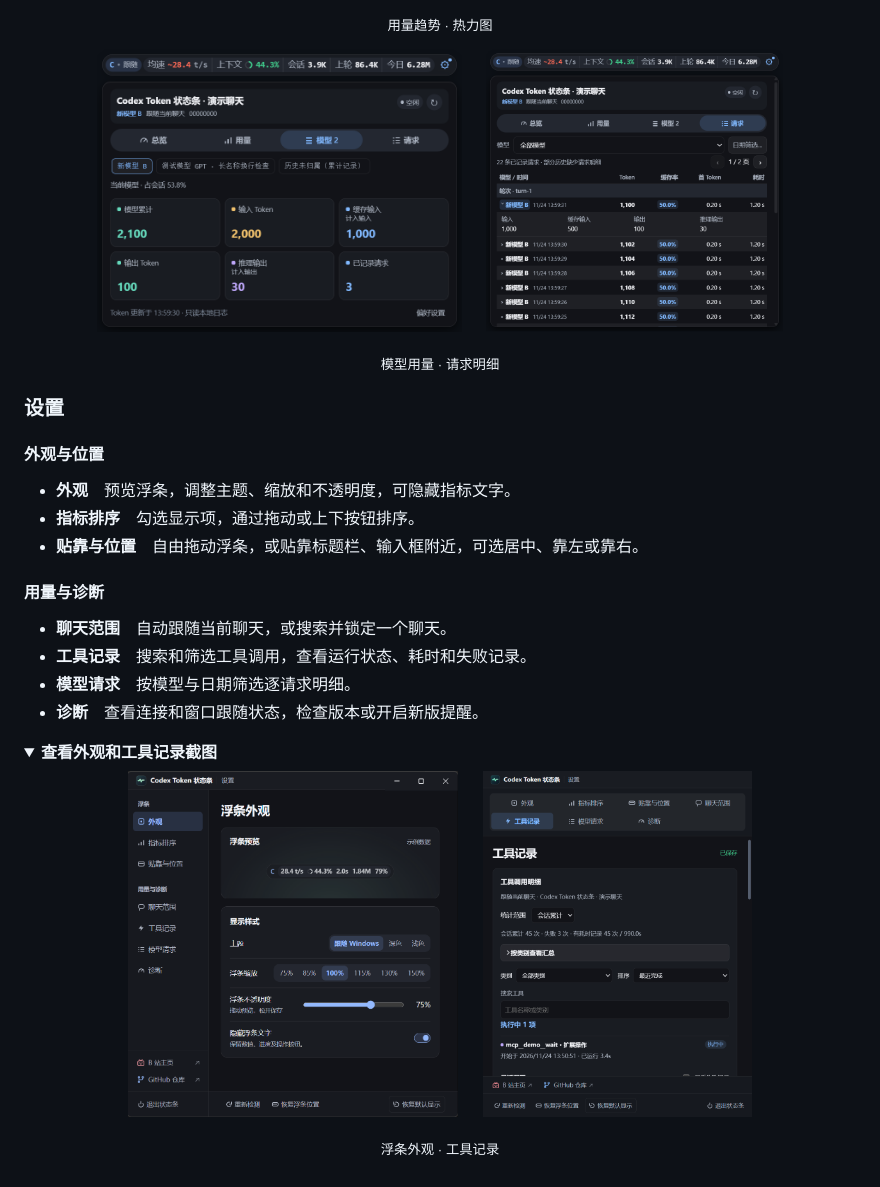
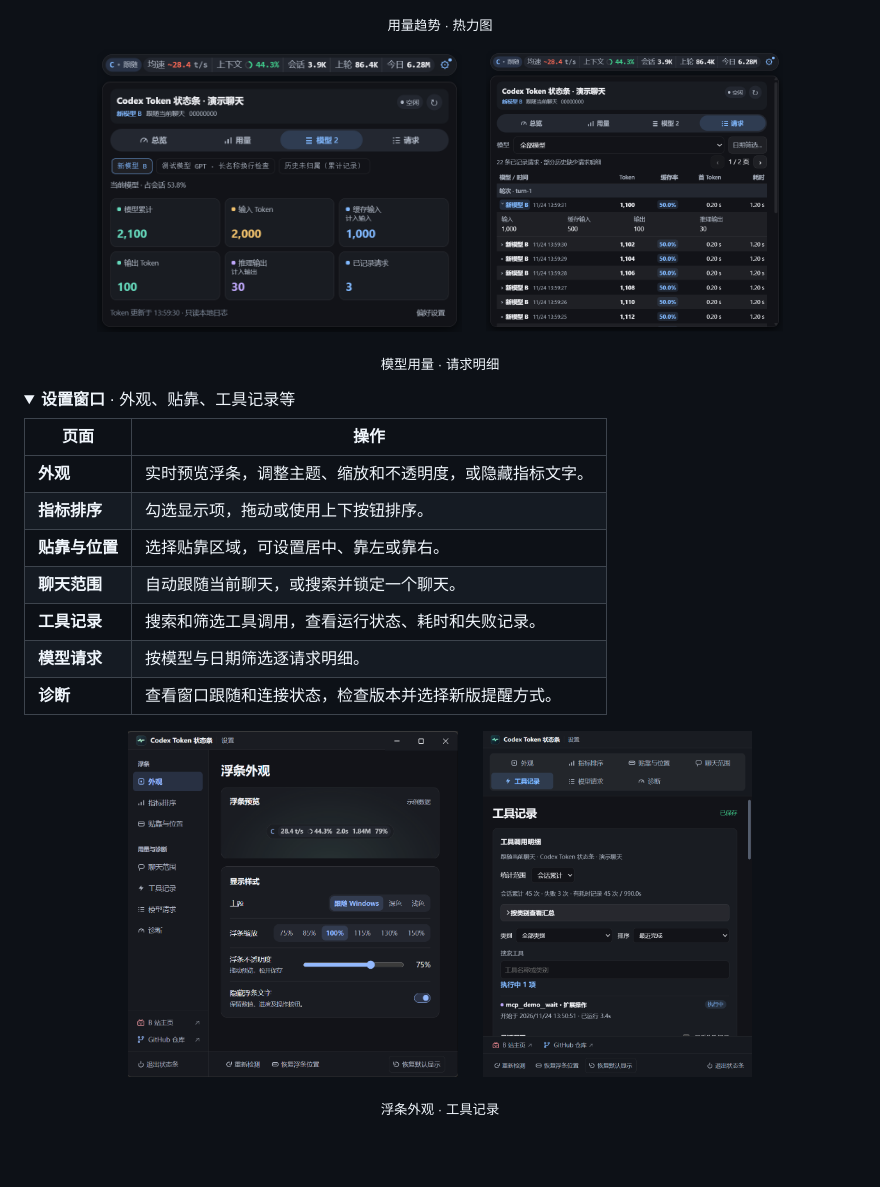
Before and after one commit to 3ALLBUY14/codex-token-statusbar, a Markdown page: README.md, the part around one of its changes. Rendered like a GitHub page; folded sections open; blank space fills up the shorter version.

```diff
--- a/README.md
+++ b/README.md
@@ -52,22 +56,17 @@
 
 </details>
 
-### 设置
+<details>
+<summary><strong>设置窗口</strong> · 外观、贴靠、工具记录等</summary>
 
-#### 外观与位置
-
-- **外观**　预览浮条，调整主题、缩放和不透明度，可隐藏指标文字。
-- **指标排序**　勾选显示项，通过拖动或上下按钮排序。
-- **贴靠与位置**　自由拖动浮条，或贴靠标题栏、输入框附近，可选居中、靠左或靠右。
-
-#### 用量与诊断
-
-- **聊天范围**　自动跟随当前聊天，或搜索并锁定一个聊天。
-- **工具记录**　搜索和筛选工具调用，查看运行状态、耗时和失败记录。
-- **模型请求**　按模型与日期筛选逐请求明细。
-- **诊断**　查看连接和窗口跟随状态，检查版本或开启新版提醒。
-
-<details>
-<summary><strong>查看外观和工具记录截图</strong></summary>
+| 页面 | 操作 |
+| --- | --- |
+| **外观** | 实时预览浮条，调整主题、缩放和不透明度，或隐藏指标文字。 |
+| **指标排序** | 勾选显示项，拖动或使用上下按钮排序。 |
+| **贴靠与位置** | 选择贴靠区域，可设置居中、靠左或靠右。 |
+| **聊天范围** | 自动跟随当前聊天，或搜索并锁定一个聊天。 |
+| **工具记录** | 搜索和筛选工具调用，查看运行状态、耗时和失败记录。 |
+| **模型请求** | 按模型与日期筛选逐请求明细。 |
+| **诊断** | 查看窗口跟随和连接状态，检查版本并选择新版提醒方式。 |
 
 <p align="center">
```
Also changed, not shown: other parts of README.md (+30 -26 lines), docs/images/readme-cover.png (added).
